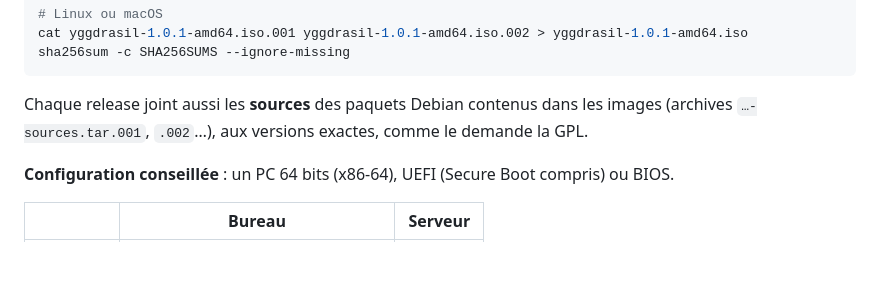
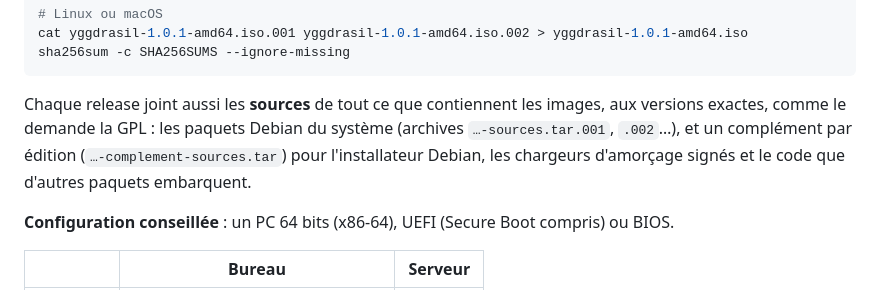
Before and after one commit to NaiSora/YggdrasilOS, a Markdown page: README.md, the part around the change. Rendered like a GitHub page; blank space fills up the shorter version.

Commit message:
README : le complément de sources de chaque édition
Co-Authored-By: Claude Opus 5.5 <noreply@anthropic.com>

````diff
--- a/README.md
+++ b/README.md
@@ -104,8 +104,10 @@ cat yggdrasil-1.0.1-amd64.iso.001 yggdrasil-1.0.1-amd64.iso.002 > yggdrasil-1.0.
 sha256sum -c SHA256SUMS --ignore-missing
 ```
 
-Chaque release joint aussi les **sources** des paquets Debian contenus dans les images (archives
-`…-sources.tar.001`, `.002`…), aux versions exactes, comme le demande la GPL.
+Chaque release joint aussi les **sources** de tout ce que contiennent les images, aux versions exactes,
+comme le demande la GPL : les paquets Debian du système (archives `…-sources.tar.001`, `.002`…), et un
+complément par édition (`…-complement-sources.tar`) pour l'installateur Debian, les chargeurs d'amorçage
+signés et le code que d'autres paquets embarquent.
 
 **Configuration conseillée** : un PC 64 bits (x86-64), UEFI (Secure Boot compris) ou BIOS.
 
````
